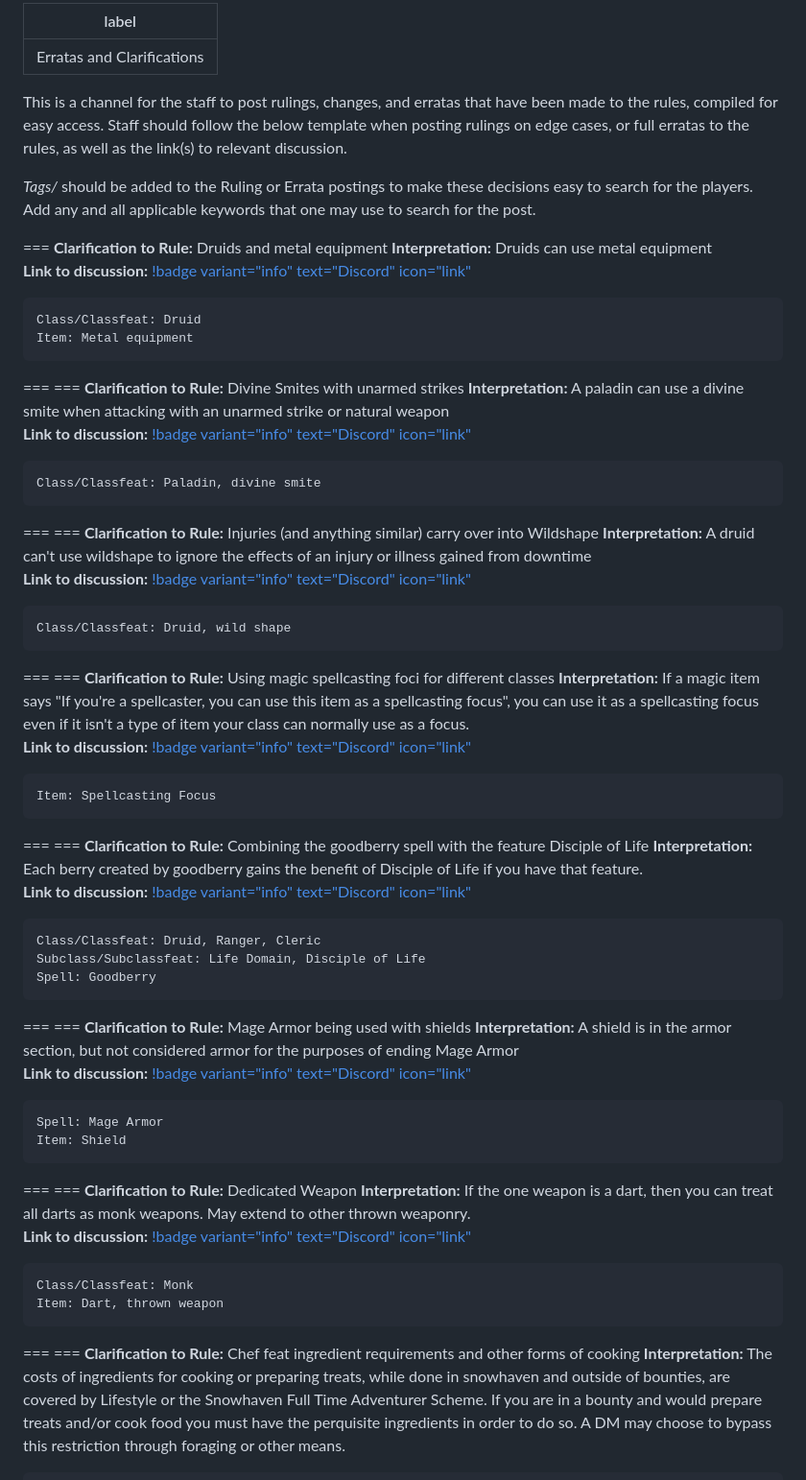
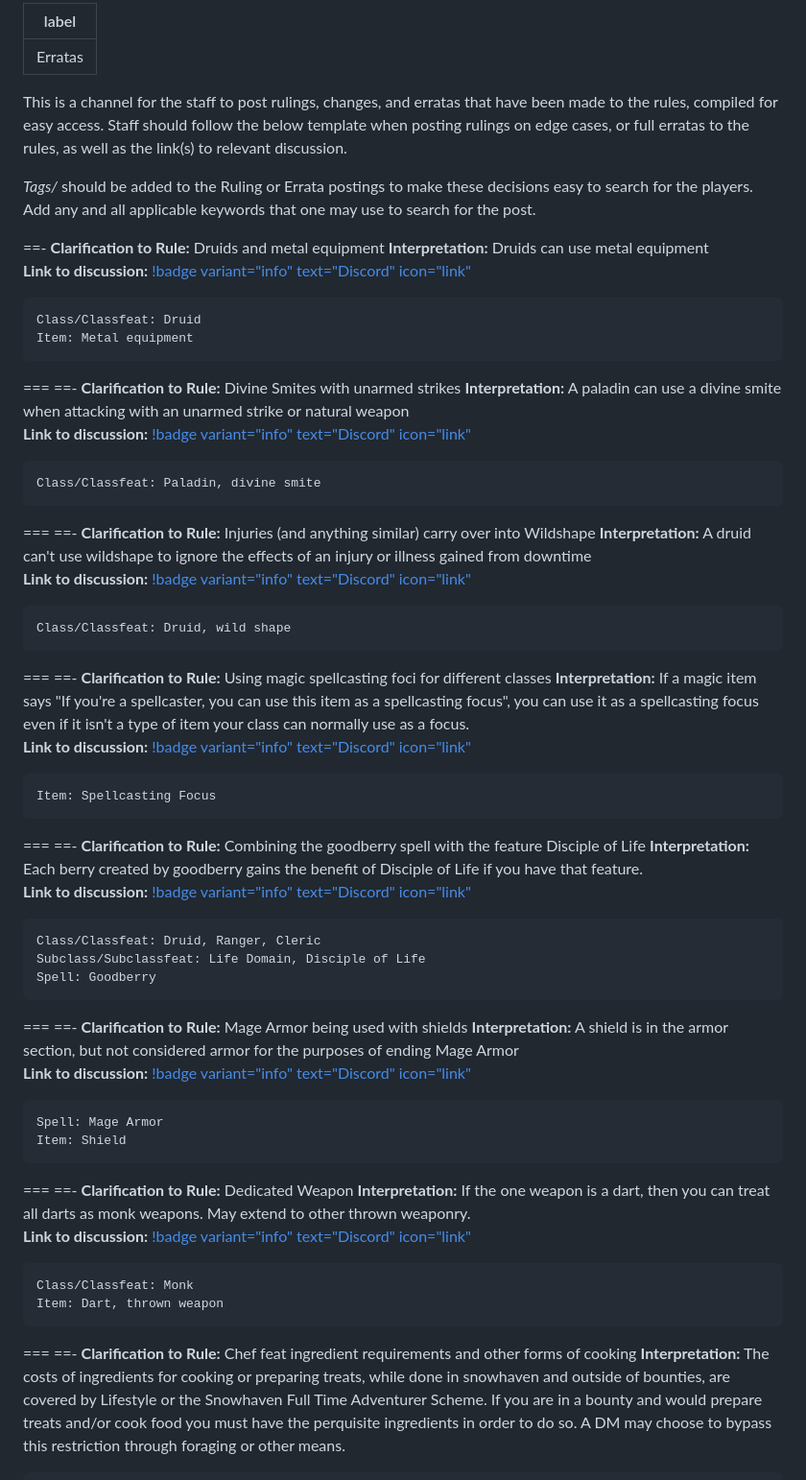
Before and after one commit to dndworld/dndworld.github.io, a Markdown page: faq/erratas.md, the part around one of its changes. Shown at 96% size. GitHub-like rendering.

Commit message:
move erratas

````diff
--- a/erratas.md
+++ b/faq/erratas.md
@@ -1,5 +1,5 @@
 ---
-label: Erratas and Clarifications
+label: Erratas
 ---
 
 <style>
@@ -10,7 +10,7 @@ This is a channel for the staff to post rulings, changes, and erratas that have
 <!--
 Ruling Template
 ```
-=== **Clarification to Rule:** ..
+==- **Clarification to Rule:** ..
 **Interpretation:**
 **Link to discussion:**
 ```yaml **Tags**
@@ -29,7 +29,7 @@ Server Rule Keyword: <RPXP, XP, Level, DM Event, Roleplay>
 <!--
 Errata Template
 ```
-=== **Errata to Rule:** ..
+==- **Errata to Rule:** ..
 **Changes:**
 **Link to discussion:**
 ```yaml **Tags**
@@ -46,42 +46,36 @@ Server Rule Keyword: <RPXP, XP, Level, DM Event, Roleplay>
 -->
 **Tags*/* should be added to the Ruling or Errata postings to make these decisions easy to search for the players. Add any and all applicable keywords that one may use to search for the post.
 
-=== **Clarification to Rule:** Druids and metal equipment
+==- **Clarification to Rule:** Druids and metal equipment
 **Interpretation:** Druids can use metal equipment<br>
 **Link to discussion:** [!badge variant="info" text="Discord" icon="link"](https://discord.com/channels/512870694883950598/513452707617570828/766828046002683925)<br>
-
 ```yaml **Tags**
 Class/Classfeat: Druid
 Item: Metal equipment
 ```
-
-
 ===
-=== **Clarification to Rule:** Divine Smites with unarmed strikes
+==- **Clarification to Rule:** Divine Smites with unarmed strikes
 **Interpretation:** A paladin can use a divine smite when attacking with an unarmed strike or natural weapon<br>
 **Link to discussion:** [!badge variant="info" text="Discord" icon="link"](https://discord.com/channels/512870694883950598/582100197329469440/775929675158388736)
 ```yaml **Tags**
 Class/Classfeat: Paladin, divine smite
 ```
-
 ===
-=== **Clarification to Rule:** Injuries (and anything similar) carry over into Wildshape
+==- **Clarification to Rule:** Injuries (and anything similar) carry over into Wildshape
 **Interpretation:** A druid can't use wildshape to ignore the effects of an injury or illness gained from downtime<br>
 **Link to discussion:** [!badge variant="info" text="Discord" icon="link"](https://discord.com/channels/512870694883950598/513452707617570828/693302580092076033)
 ```yaml **Tags**
 Class/Classfeat: Druid, wild shape
 ```
-
 ===
-=== **Clarification to Rule:** Using magic spellcasting foci for different classes
+==- **Clarification to Rule:** Using magic spellcasting foci for different classes
 **Interpretation:**  If a magic item says "If you're a spellcaster, you can use this item as a spellcasting focus", you can use it as a spellcasting focus even if it isn't a type of item your class can normally use as a focus.<br>
 **Link to discussion:** [!badge variant="info" text="Discord" icon="link"](https://discord.com/channels/512870694883950598/513452707617570828/698083830380232704)
 ```yaml **Tags**
 Item: Spellcasting Focus
 ```
-
 ===
-=== **Clarification to Rule:** Combining the goodberry spell with the feature Disciple of Life
+==- **Clarification to Rule:** Combining the goodberry spell with the feature Disciple of Life
 **Interpretation:** Each berry created by goodberry gains the benefit of Disciple of Life if you have that feature.<br>
 **Link to discussion:** [!badge variant="info" text="Discord" icon="link"](https://discord.com/channels/512870694883950598/513452707617570828/704652209773609018)
 ```yaml **Tags**
@@ -89,9 +83,8 @@ Class/Classfeat: Druid, Ranger, Cleric
 Subclass/Subclassfeat: Life Domain, Disciple of Life
 Spell: Goodberry
 ```
-
 ===
-=== **Clarification to Rule:** Mage Armor being used with shields
+==- **Clarification to Rule:** Mage Armor being used with shields
 **Interpretation:** A shield is in the armor section, but not considered armor for the purposes of ending Mage Armor<br>
 **Link to discussion:** [!badge variant="info" text="Discord" icon="link"](https://discord.com/channels/512870694883950598/513452707617570828/781550250229235712)
 ```yaml **Tags**
@@ -99,16 +92,15 @@ Spell: Mage Armor
 Item: Shield
 ```
 ===
-=== **Clarification to Rule:** Dedicated Weapon
+==- **Clarification to Rule:** Dedicated Weapon
 **Interpretation:** If the one weapon is a dart, then you can treat all darts as monk weapons. May extend to other thrown weaponry.<br>
 **Link to discussion:** [!badge variant="info" text="Discord" icon="link"](https://discord.com/channels/512870694883950598/513452707617570828/783022392544985179)
 ```yaml **Tags**
 Class/Classfeat: Monk
 Item: Dart, thrown weapon
 ```
-
 ===
-=== **Clarification to Rule:** Chef feat ingredient requirements and other forms of cooking
+==- **Clarification to Rule:** Chef feat ingredient requirements and other forms of cooking
 **Interpretation:** The costs of ingredients for cooking or preparing treats, while done in snowhaven and outside of bounties, are covered by Lifestyle or the Snowhaven Full Time Adventurer Scheme. If you are in a bounty and would prepare treats and/or cook food you must have the perquisite ingredients in order to do so. A DM may choose to bypass this restriction through foraging or other means.<br>
 ```
 Cooking Supplies
````
Also changed, not shown: other parts of faq/erratas.md (+43 -62 lines).
